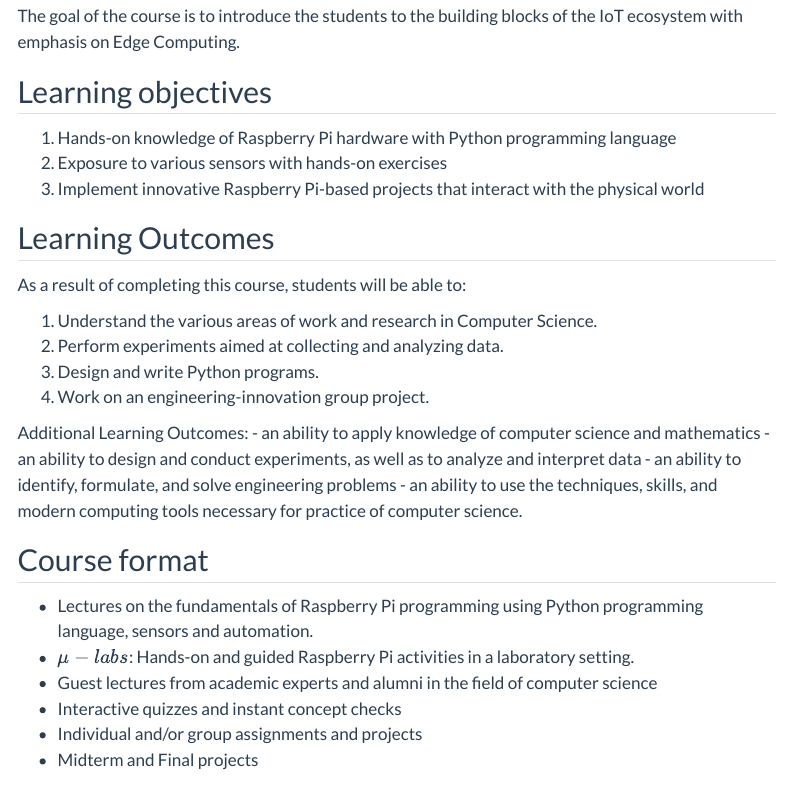
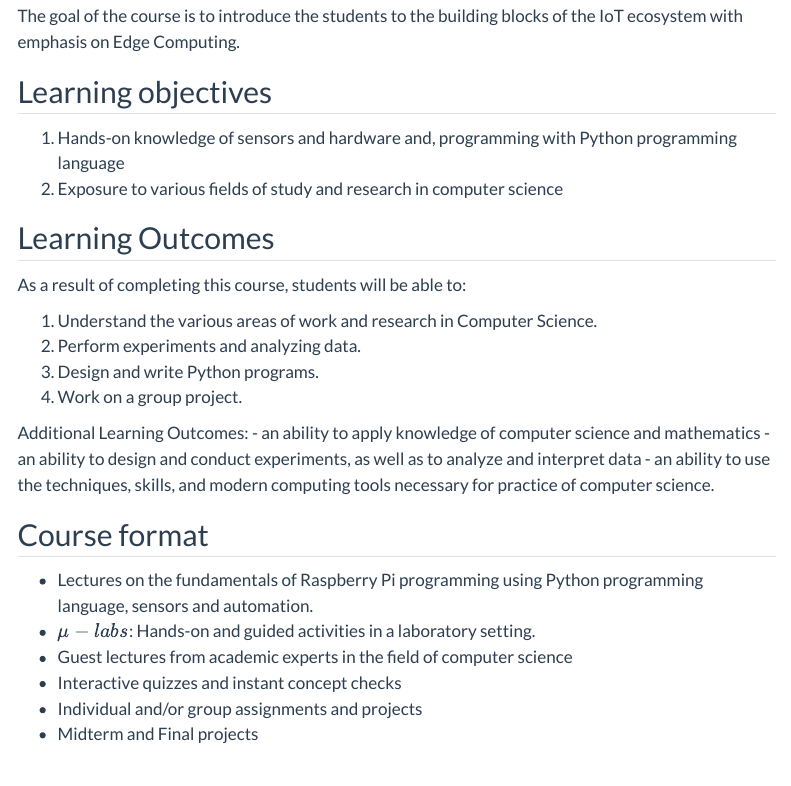
Before and after one commit to GWU-CSCI1010/archived2023.github.io, a Quarto document (about.qmd): the page in a window 1100 px wide, from 130 px down. Rendered offline with R 4.5, knitr and Pandoc in place of Quarto, with nearby package versions; menus at the side of the page are left out.

Commit message:
Update about.qmd

```diff
--- a/about.qmd
+++ b/about.qmd
@@ -5,29 +5,27 @@
 The goal of the course is to introduce the students to the building blocks of the IoT ecosystem with emphasis on Edge Computing.
 
 ## Learning objectives
-1. Hands-on knowledge of Raspberry Pi hardware with Python programming language
-2. Exposure to various sensors with hands-on exercises
-3. Implement innovative Raspberry Pi-based projects that interact with the physical world
+1. Hands-on knowledge of sensors and hardware and, programming with Python programming language
+2. Exposure to various fields of study and research in computer science
 
 ## Learning Outcomes
 As a result of completing this course, students will be able to:
 
 1. Understand the various areas of work and research in Computer Science.
-2. Perform experiments aimed at collecting and analyzing data.
+2. Perform experiments and analyzing data.
 3. Design and write Python programs.
-4. Work on an engineering-innovation group project.
+4. Work on a group project.
 
 Additional Learning Outcomes:
 - an ability to apply knowledge of computer science and mathematics
 - an ability to design and conduct experiments, as well as to analyze and interpret data
-- an ability to identify, formulate, and solve engineering problems
 - an ability to use the techniques, skills, and modern computing tools necessary for practice of computer science.
 
 
 ## Course format
 - Lectures on the fundamentals of Raspberry Pi programming using Python programming language, sensors and automation.
-- $\mu-labs$: Hands-on and guided Raspberry Pi activities in a laboratory setting.
-- Guest lectures from academic experts and alumni in the field of computer science
+- $\mu-labs$: Hands-on and guided activities in a laboratory setting.
+- Guest lectures from academic experts in the field of computer science
 - Interactive quizzes and instant concept checks
 - Individual and/or group assignments and projects
 - Midterm and Final projects
```
